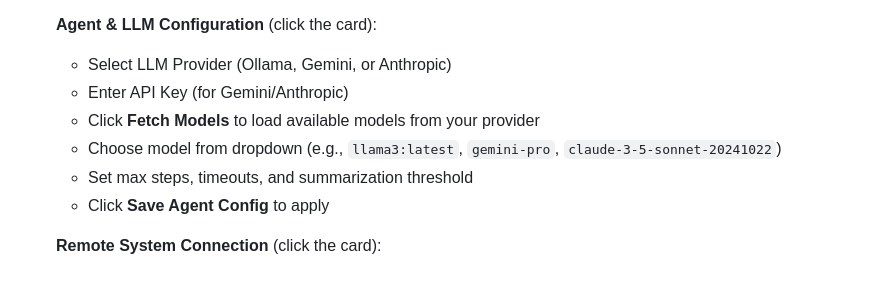
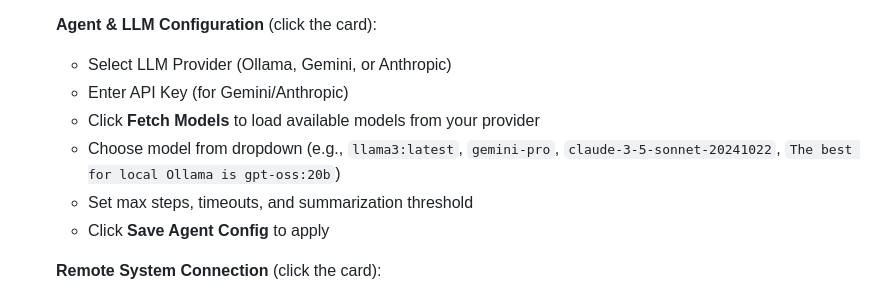
Before and after one commit to Balaurentiu/AI-SSH-Controller, a Markdown page: README.md, the part around the change. Drawn GitHub-style.

Commit message:
Update README.md
Update the best model for local Ollama

```diff
--- a/README.md
+++ b/README.md
@@ -127,7 +127,7 @@ All configuration is done through the **web interface** - no need to manually ed
    - Select LLM Provider (Ollama, Gemini, or Anthropic)
    - Enter API Key (for Gemini/Anthropic)
    - Click **Fetch Models** to load available models from your provider
-   - Choose model from dropdown (e.g., `llama3:latest`, `gemini-pro`, `claude-3-5-sonnet-20241022`)
+   - Choose model from dropdown (e.g., `llama3:latest`, `gemini-pro`, `claude-3-5-sonnet-20241022`, `The best for local Ollama is gpt-oss:20b`)
    - Set max steps, timeouts, and summarization threshold
    - Click **Save Agent Config** to apply
 
```
